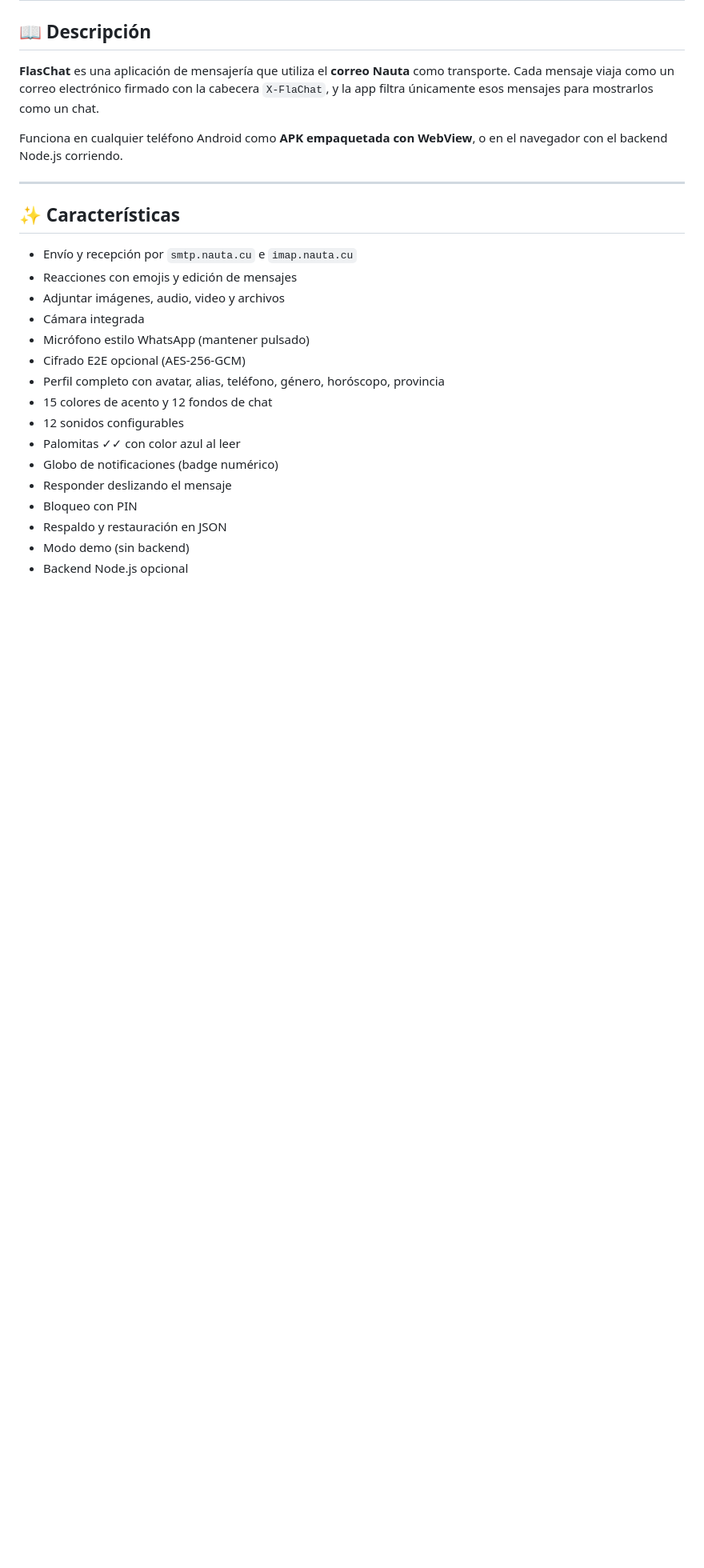
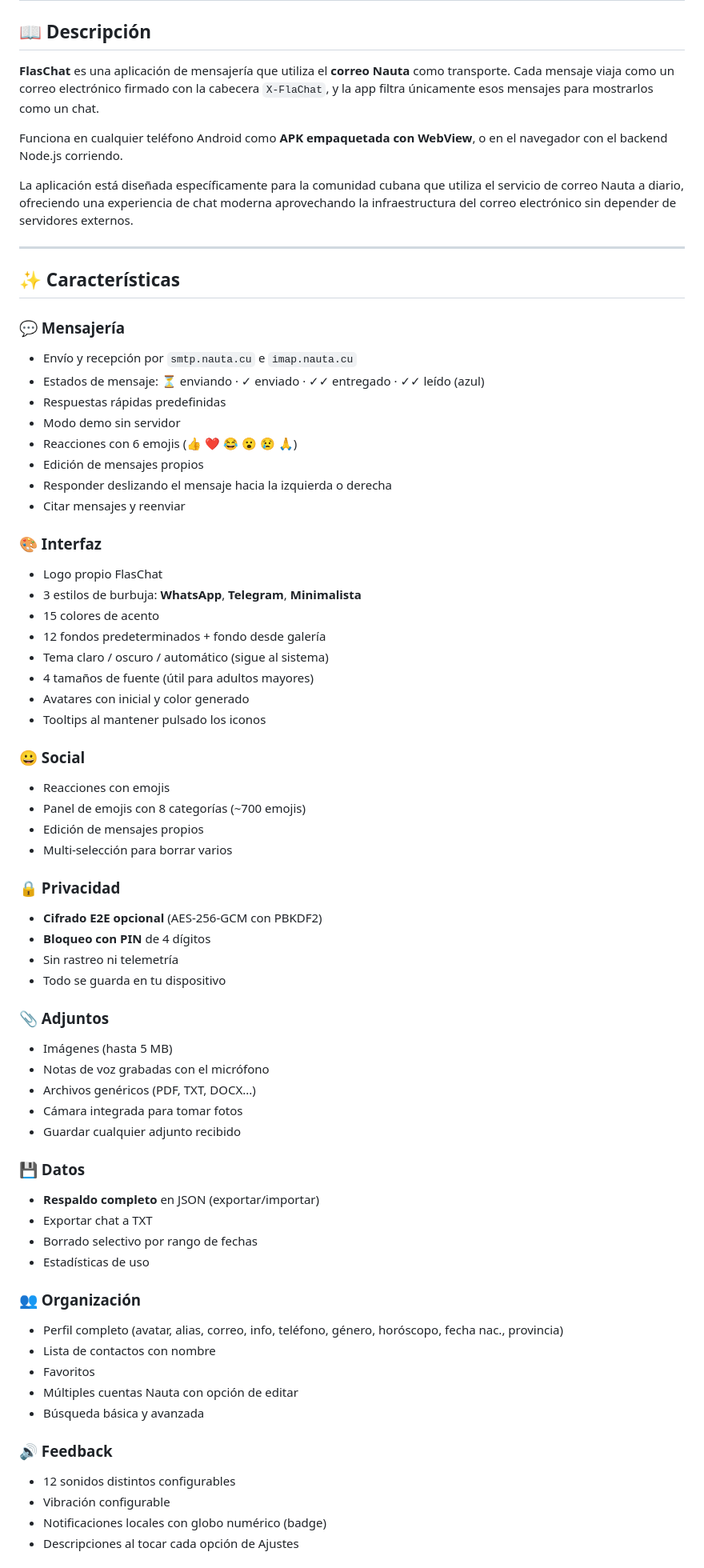
Before and after one commit to maniabon76-gif/FlasChat-, a Markdown page: README.md, the part around one of its changes. Shown at 80% size. GitHub-like rendering; blank space fills up the shorter version.

```diff
--- a/README.md
+++ b/README.md
@@ -24,23 +33,70 @@ transporte. Cada mensaje viaja como un correo electrónico firmado con la cabece
 Funciona en cualquier teléfono Android como **APK empaquetada con WebView**, o en
 el navegador con el backend Node.js corriendo.
 
+La aplicación está diseñada específicamente para la comunidad cubana que utiliza
+el servicio de correo Nauta a diario, ofreciendo una experiencia de chat moderna
+aprovechando la infraestructura del correo electrónico sin depender de servidores
+externos.
+
 ---
 
 ## ✨ Características
 
+### 💬 Mensajería
 - Envío y recepción por `smtp.nauta.cu` e `imap.nauta.cu`
-- Reacciones con emojis y edición de mensajes
-- Adjuntar imágenes, audio, video y archivos
-- Cámara integrada
-- Micrófono estilo WhatsApp (mantener pulsado)
-- Cifrado E2E opcional (AES-256-GCM)
-- Perfil completo con avatar, alias, teléfono, género, horóscopo, provincia
-- 15 colores de acento y 12 fondos de chat
-- 12 sonidos configurables
-- Palomitas ✓✓ con color azul al leer
-- Globo de notificaciones (badge numérico)
-- Responder deslizando el mensaje
-- Bloqueo con PIN
-- Respaldo y restauración en JSON
-- Modo demo (sin backend)
-- Backend Node.js opcional
+- Estados de mensaje: ⏳ enviando · ✓ enviado · ✓✓ entregado · ✓✓ leído (azul)
+- Respuestas rápidas predefinidas
+- Modo demo sin servidor
+- Reacciones con 6 emojis (👍 ❤️ 😂 😮 😢 🙏)
+- Edición de mensajes propios
+- Responder deslizando el mensaje hacia la izquierda o derecha
+- Citar mensajes y reenviar
+
+### 🎨 Interfaz
+- Logo propio FlasChat
+- 3 estilos de burbuja: **WhatsApp**, **Telegram**, **Minimalista**
+- 15 colores de acento
+- 12 fondos predeterminados + fondo desde galería
+- Tema claro / oscuro / automático (sigue al sistema)
+- 4 tamaños de fuente (útil para adultos mayores)
+- Avatares con inicial y color generado
+- Tooltips al mantener pulsado los iconos
+
+### 😀 Social
+- Reacciones con emojis
+- Panel de emojis con 8 categorías (~700 emojis)
+- Edición de mensajes propios
+- Multi-selección para borrar varios
+
+### 🔒 Privacidad
+- **Cifrado E2E opcional** (AES-256-GCM con PBKDF2)
+- **Bloqueo con PIN** de 4 dígitos
+- Sin rastreo ni telemetría
+- Todo se guarda en tu dispositivo
+
+### 📎 Adjuntos
+- Imágenes (hasta 5 MB)
+- Notas de voz grabadas con el micrófono
+- Archivos genéricos (PDF, TXT, DOCX...)
+- Cámara integrada para tomar fotos
+- Guardar cualquier adjunto recibido
+
+### 💾 Datos
+- **Respaldo completo** en JSON (exportar/importar)
+- Exportar chat a TXT
+- Borrado selectivo por rango de fechas
+- Estadísticas de uso
+
+### 👥 Organización
+- Perfil completo (avatar, alias, correo, info, teléfono, género, horóscopo, fecha nac., provincia)
+- Lista de contactos con nombre
+- Favoritos
+- Múltiples cuentas Nauta con opción de editar
+- Búsqueda básica y avanzada
+
+### 🔊 Feedback
+- 12 sonidos distintos configurables
+- Vibración configurable
+- Notificaciones locales con globo numérico (badge)
+- Descripciones al tocar cada opción de Ajustes
+
```
Also changed, not shown: other parts of README.md (+28 -60 lines).
